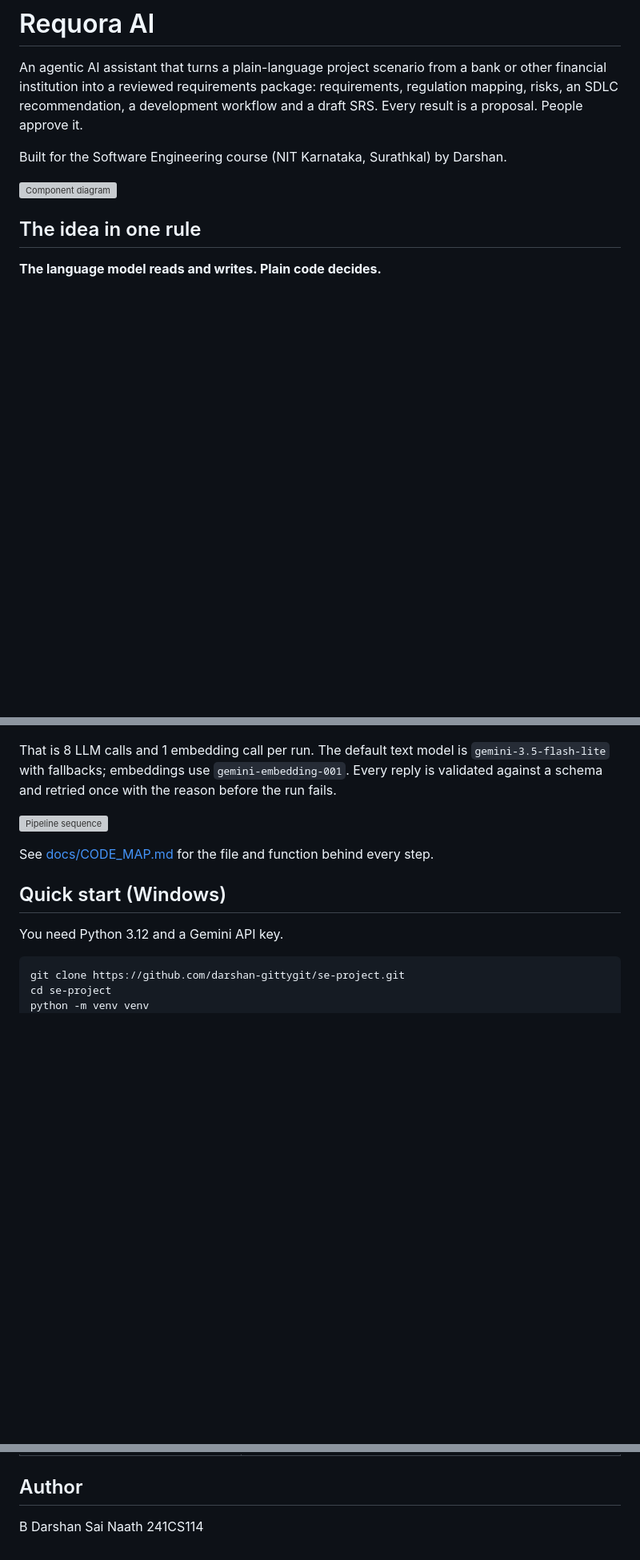
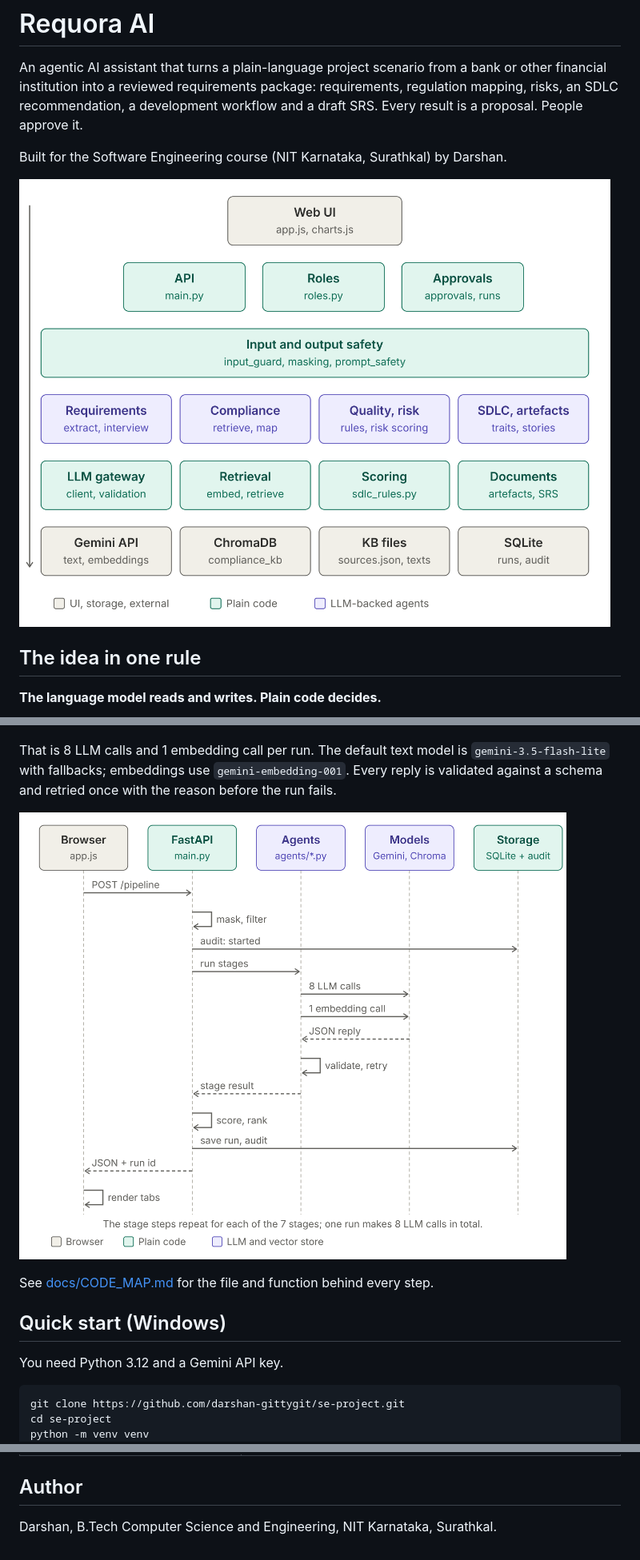
Before and after one commit to darshan-gittygit/se-project, a Markdown page: README.md, 3 parts joined by grey strips. Shown at 80% size. Rendered like a GitHub page; pictures changed too: docs/diagrams/02_component.png (added), docs/diagrams/04_sequence.png (added); blank space fills up the shorter version; grey boxes are pictures that could not be loaded.

Commit message:
Restore diagrams and add correct README

```diff
--- a/README.md
+++ b/README.md
@@ -4,7 +4,7 @@ An agentic AI assistant that turns a plain-language project scenario from a bank
 
 Built for the Software Engineering course (NIT Karnataka, Surathkal) by Darshan.
 
-![Component diagram](docs/diagrams/component_diagram.png)
+![Component diagram](docs/diagrams/02_component.png)
 
 ## The idea in one rule
 
@@ -42,7 +42,7 @@ The model extracts requirements, rates project traits and drafts text. It never
 
 That is 8 LLM calls and 1 embedding call per run. The default text model is `gemini-3.5-flash-lite` with fallbacks; embeddings use `gemini-embedding-001`. Every reply is validated against a schema and retried once with the reason before the run fails.
 
-![Pipeline sequence](docs/diagrams/sequence_diagram.png)
+![Pipeline sequence](docs/diagrams/04_sequence.png)
 
 See [docs/CODE_MAP.md](docs/CODE_MAP.md) for the file and function behind every step.
 
@@ -187,5 +187,4 @@ python scripts/run_eval.py --check  # validate the evaluation cases
 
 ## Author
 
-B Darshan Sai Naath
-241CS114
+Darshan, B.Tech Computer Science and Engineering, NIT Karnataka, Surathkal.
```
Also changed, not shown: other parts of README.md (+1 -1 lines), docs/diagrams/01_use_case.png (added), docs/diagrams/03_data_flow.png (added), docs/diagrams/05_activity.png (added).
